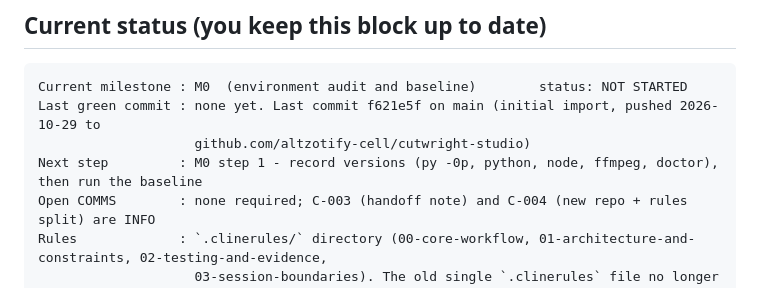
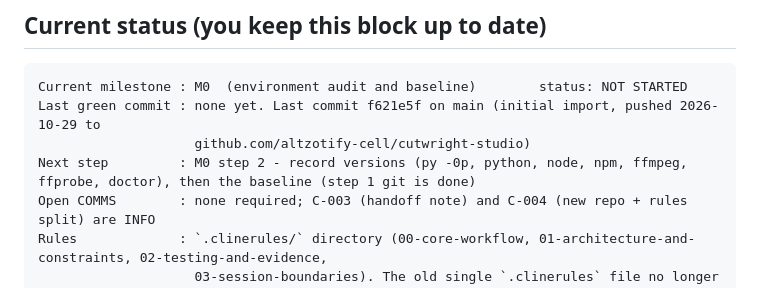
Before and after one commit to altzotify-cell/cutwright-studio, a Markdown page: HANDOFF.md, the part around the change. GitHub-like rendering.

Commit message:
HANDOFF: next step corrected to M0 step 2 (step 1 git is done)
The status block still pointed at M0 step 1, which this session completed.

```diff
--- a/HANDOFF.md
+++ b/HANDOFF.md
@@ -11,7 +11,7 @@ Detail lives in: `docs/ROADMAP.md` (milestones, acceptance, test commands), `doc
 Current milestone : M0  (environment audit and baseline)        status: NOT STARTED
 Last green commit : none yet. Last commit f621e5f on main (initial import, pushed 2026-10-29 to
                     github.com/altzotify-cell/cutwright-studio)
-Next step         : M0 step 1 - record versions (py -0p, python, node, ffmpeg, doctor), then run the baseline
+Next step         : M0 step 2 - record versions (py -0p, python, node, npm, ffmpeg, ffprobe, doctor), then the baseline (step 1 git is done)
 Open COMMS        : none required; C-003 (handoff note) and C-004 (new repo + rules split) are INFO
 Rules             : `.clinerules/` directory (00-core-workflow, 01-architecture-and-constraints, 02-testing-and-evidence,
                     03-session-boundaries). The old single `.clinerules` file no longer exists.
```
